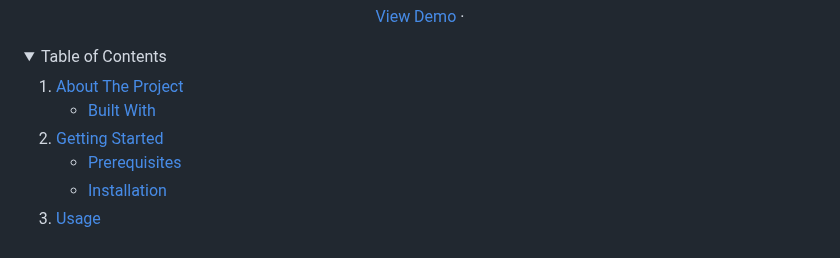
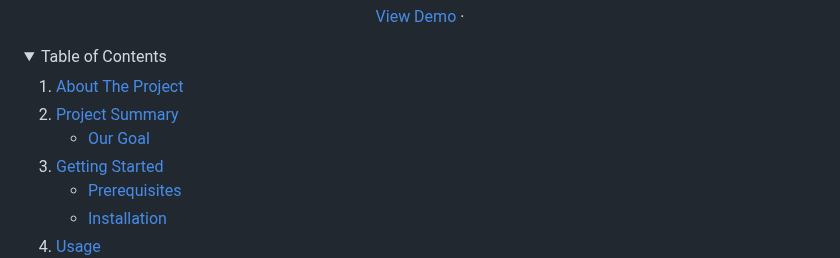
Before and after one commit to iaminhri/semanticSearch, a Markdown page: README.md, the part around the change. GitHub-like rendering; folded sections open.

```diff
--- a/README.md
+++ b/README.md
@@ -39,8 +39,11 @@
   <ol>
     <li>
       <a href="#about-the-project">About The Project</a>
+    </li>
+    <li>
+      <a href="#project-summary">Project Summary</a>
       <ul>
-        <li><a href="#built-with">Built With</a></li>
+        <li><a href="#built-with">Our Goal</a></li>
       </ul>
     </li>
     <li>
```
